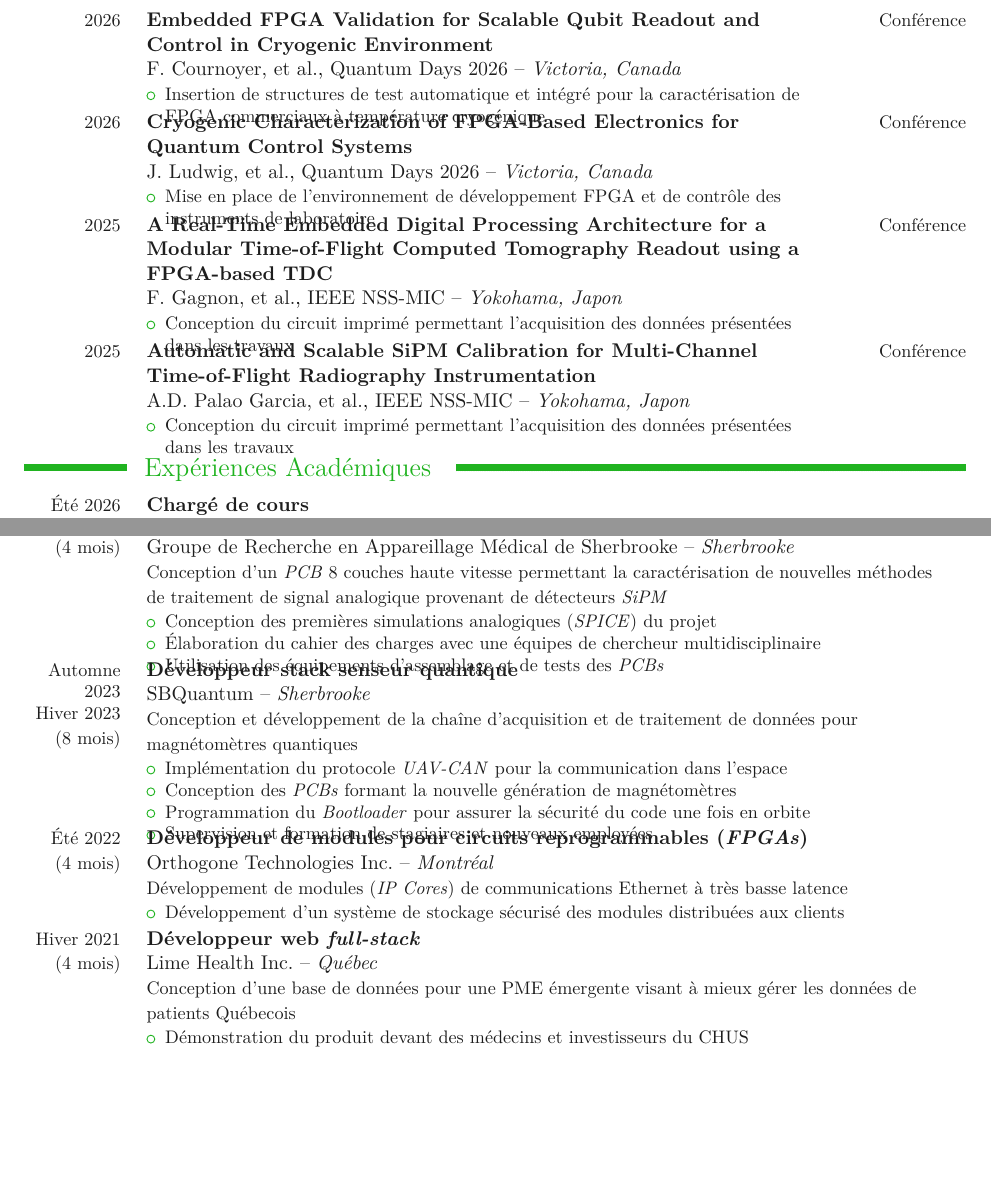
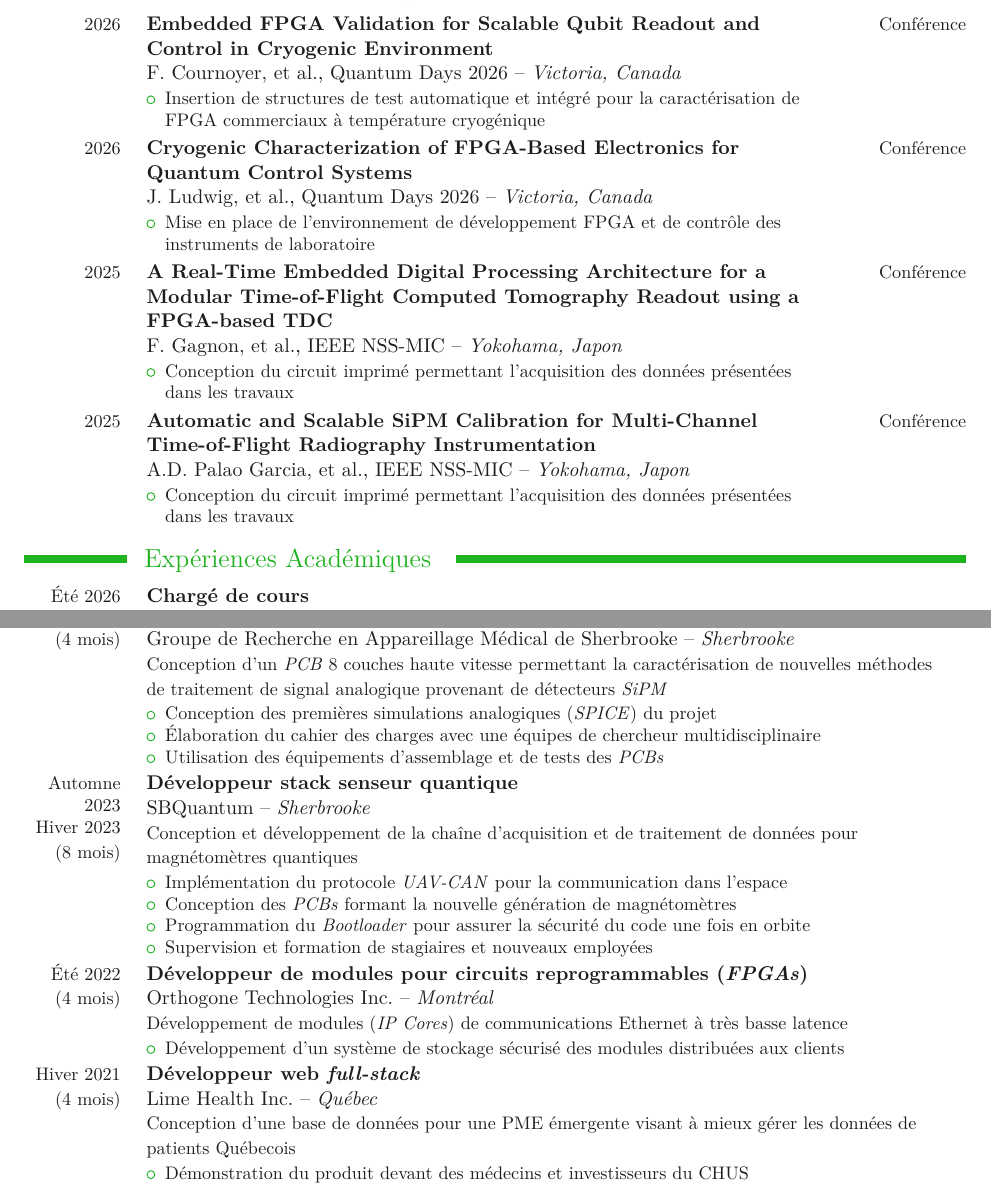
Before and after one commit to florentcournoyer16/CV, a LaTeX document (A_main.tex, which reads F_experiences_professionnelles.tex, H_contributions_scientifiques.tex): two parts of pages 2 and 3 of 3, joined at a grey line, cut so that both start at the same text, the shorter picture padded with empty space. Compiled offline with pdfLaTeX.

Commit message:
visual spaCING

```diff
--- a/F_experiences_professionnelles.tex
+++ b/F_experiences_professionnelles.tex
@@ -13,8 +13,7 @@
         \item Élaboration du cahier des charges avec une équipes de chercheur multidisciplinaire
         \item Utilisation des équipements d'assemblage et de tests des \textit{PCBs}
         % \item Dessin de la schématique et du routage d'un PCB 8 couches haute vitesse
-\end{itemize}
-\vspace{-12pt}}
+\end{itemize}}
 
 
 \cvexperience{Automne 2023 \\ Hiver 2023 \\ (8 mois)}{Développeur stack senseur quantique}{SBQuantum}{Sherbrooke}{Conception et développement de la chaîne d'acquisition et de traitement de données pour magnétomètres quantiques}
@@ -45,8 +44,7 @@
     % \item Écriture des pilotes en Python pour la station sur terre
     \item Supervision et formation de stagiaires et nouveaux employées
     % \item Rédaction de la documentation de formation
-\end{itemize}
-\vspace{-12pt}}
+\end{itemize}}
 
 
 \cvexperience{Été 2022 \\ (4 mois)}{Développeur de modules pour circuits reprogrammables (\textit{FPGAs})}{Orthogone Technologies Inc.}{Montréal}{Développement de modules (\textit{IP Cores}) de communications Ethernet à très basse latence}
@@ -83,5 +81,4 @@
     % \end{itemize}
     % \item Migration de l'interface de Vue.js vers React
     \item Démonstration du produit devant des médecins et investisseurs du CHUS
-\end{itemize}
-\vspace{-12pt}}
+\end{itemize}}
--- a/H_contributions_scientifiques.tex
+++ b/H_contributions_scientifiques.tex
@@ -5,29 +5,25 @@
 {\vspace{-12pt}
 \begin{itemize}
     \item Insertion de structures de test automatique et intégré pour la caractérisation de FPGA commerciaux à température cryogénique
-\end{itemize}
-\vspace{-12pt}}
+\end{itemize}}
 
 \cvpublication{2026}{Cryogenic Characterization of FPGA-Based Electronics for Quantum Control Systems}{Conférence}
 {J. Ludwig, et al.}{Quantum Days 2026}{Victoria, Canada}
 {\vspace{-12pt}
 \begin{itemize}
     \item Mise en place de l'environnement de développement FPGA et de contrôle des instruments de laboratoire
-\end{itemize}
-\vspace{-12pt}}
+\end{itemize}}
 
 \cvpublication{2025}{A Real-Time Embedded Digital Processing Architecture for a Modular Time-of-Flight Computed Tomography Readout using a FPGA-based TDC}{Conférence}
 {F. Gagnon, et al.}{IEEE NSS-MIC}{Yokohama, Japon}
 {\vspace{-12pt}
 \begin{itemize}
     \item Conception du circuit imprimé permettant l'acquisition des données présentées dans les travaux
-\end{itemize}
-\vspace{-12pt}}
+\end{itemize}}
 
 \cvpublication{2025}{Automatic and Scalable SiPM Calibration for Multi-Channel Time-of-Flight Radiography Instrumentation}{Conférence}
 {A.D. Palao Garcia, et al.}{IEEE NSS-MIC}{Yokohama, Japon}
 {\vspace{-12pt}
 \begin{itemize}
     \item Conception du circuit imprimé permettant l'acquisition des données présentées dans les travaux
-\end{itemize}
-\vspace{-12pt}}
+\end{itemize}}
```
Also changed, not shown: I_competences.tex (indentation only), F_experiences_professionnelles.tex (4 more changed lines).
